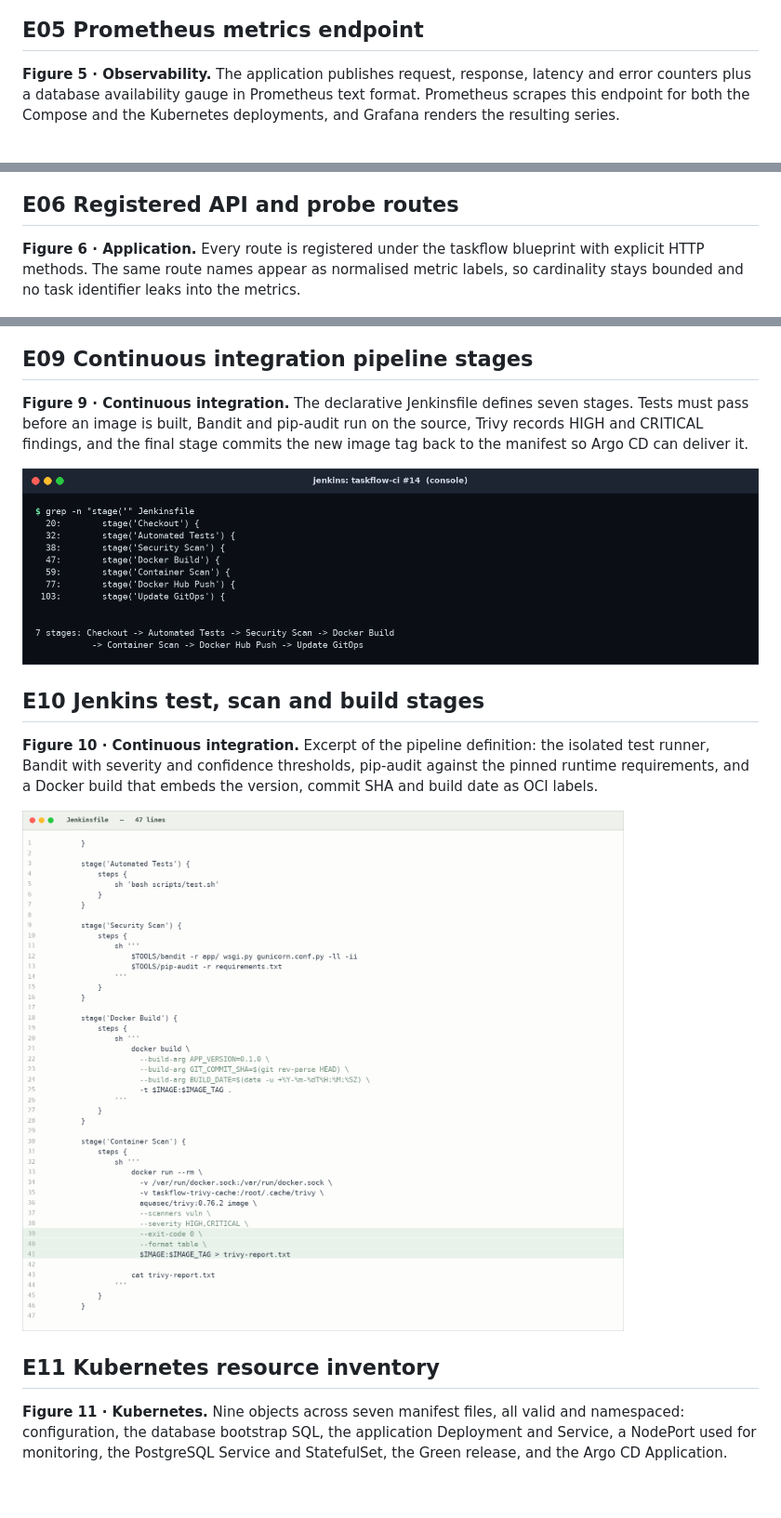
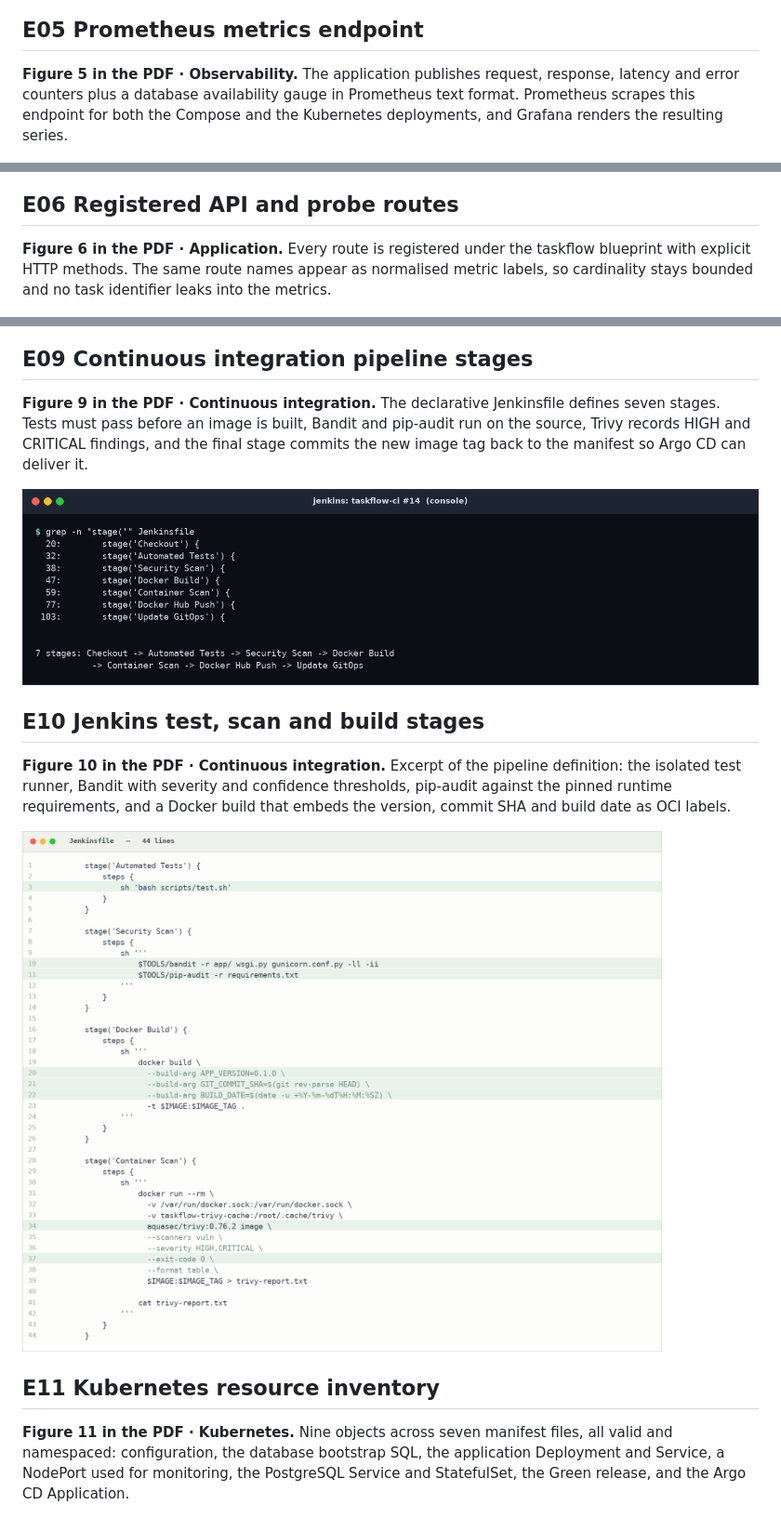
Before and after one commit to ArghyadiptaGoswami4259/DEV_OPS_LAB_CAPSTONE, a Markdown page: docs/EVIDENCE.md, 3 parts joined by grey strips. Shown at 93% size. GitHub-like rendering; pictures changed too: docs/evidence/E10.png; blank space fills up the shorter version.

```diff
--- a/docs/EVIDENCE.md
+++ b/docs/EVIDENCE.md
@@ -46,13 +46,13 @@ proves and, where relevant, what it does not prove.
 
 ## E05 Prometheus metrics endpoint
 
-**Figure 5 · Observability.** The application publishes request, response, latency and error counters plus a database availability gauge in Prometheus text format. Prometheus scrapes this endpoint for both the Compose and the Kubernetes deployments, and Grafana renders the resulting series.
+**Figure 5 in the PDF · Observability.** The application publishes request, response, latency and error counters plus a database availability gauge in Prometheus text format. Prometheus scrapes this endpoint for both the Compose and the Kubernetes deployments, and Grafana renders the resulting series.
 
 ![E05: Prometheus metrics endpoint](evidence/E05.png)
 
 ## E06 Registered API and probe routes
 
-**Figure 6 · Application.** Every route is registered under the taskflow blueprint with explicit HTTP methods. The same route names appear as normalised metric labels, so cardinality stays bounded and no task identifier leaks into the metrics.
+**Figure 6 in the PDF · Application.** Every route is registered under the taskflow blueprint with explicit HTTP methods. The same route names appear as normalised metric labels, so cardinality stays bounded and no task identifier leaks into the metrics.
 
 ![E06: Registered API and probe routes](evidence/E06.png)
 
@@ -70,19 +70,19 @@ proves and, where relevant, what it does not prove.
 
 ## E09 Continuous integration pipeline stages
 
-**Figure 9 · Continuous integration.** The declarative Jenkinsfile defines seven stages. Tests must pass before an image is built, Bandit and pip-audit run on the source, Trivy records HIGH and CRITICAL findings, and the final stage commits the new image tag back to the manifest so Argo CD can deliver it.
+**Figure 9 in the PDF · Continuous integration.** The declarative Jenkinsfile defines seven stages. Tests must pass before an image is built, Bandit and pip-audit run on the source, Trivy records HIGH and CRITICAL findings, and the final stage commits the new image tag back to the manifest so Argo CD can deliver it.
 
 ![E09: Continuous integration pipeline stages](evidence/E09.png)
 
 ## E10 Jenkins test, scan and build stages
 
-**Figure 10 · Continuous integration.** Excerpt of the pipeline definition: the isolated test runner, Bandit with severity and confidence thresholds, pip-audit against the pinned runtime requirements, and a Docker build that embeds the version, commit SHA and build date as OCI labels.
+**Figure 10 in the PDF · Continuous integration.** Excerpt of the pipeline definition: the isolated test runner, Bandit with severity and confidence thresholds, pip-audit against the pinned runtime requirements, and a Docker build that embeds the version, commit SHA and build date as OCI labels.
 
 ![E10: Jenkins test, scan and build stages](evidence/E10.png)
 
 ## E11 Kubernetes resource inventory
 
-**Figure 11 · Kubernetes.** Nine objects across seven manifest files, all valid and namespaced: configuration, the database bootstrap SQL, the application Deployment and Service, a NodePort used for monitoring, the PostgreSQL Service and StatefulSet, the Green release, and the Argo CD Application.
+**Figure 11 in the PDF · Kubernetes.** Nine objects across seven manifest files, all valid and namespaced: configuration, the database bootstrap SQL, the application Deployment and Service, a NodePort used for monitoring, the PostgreSQL Service and StatefulSet, the Green release, and the Argo CD Application.
 
 ![E11: Kubernetes resource inventory](evidence/E11.png)
 
```
Also changed, not shown: other parts of docs/EVIDENCE.md (+29 -29 lines), docs/evidence/E01.png, docs/evidence/E13.png, 2 other files.
